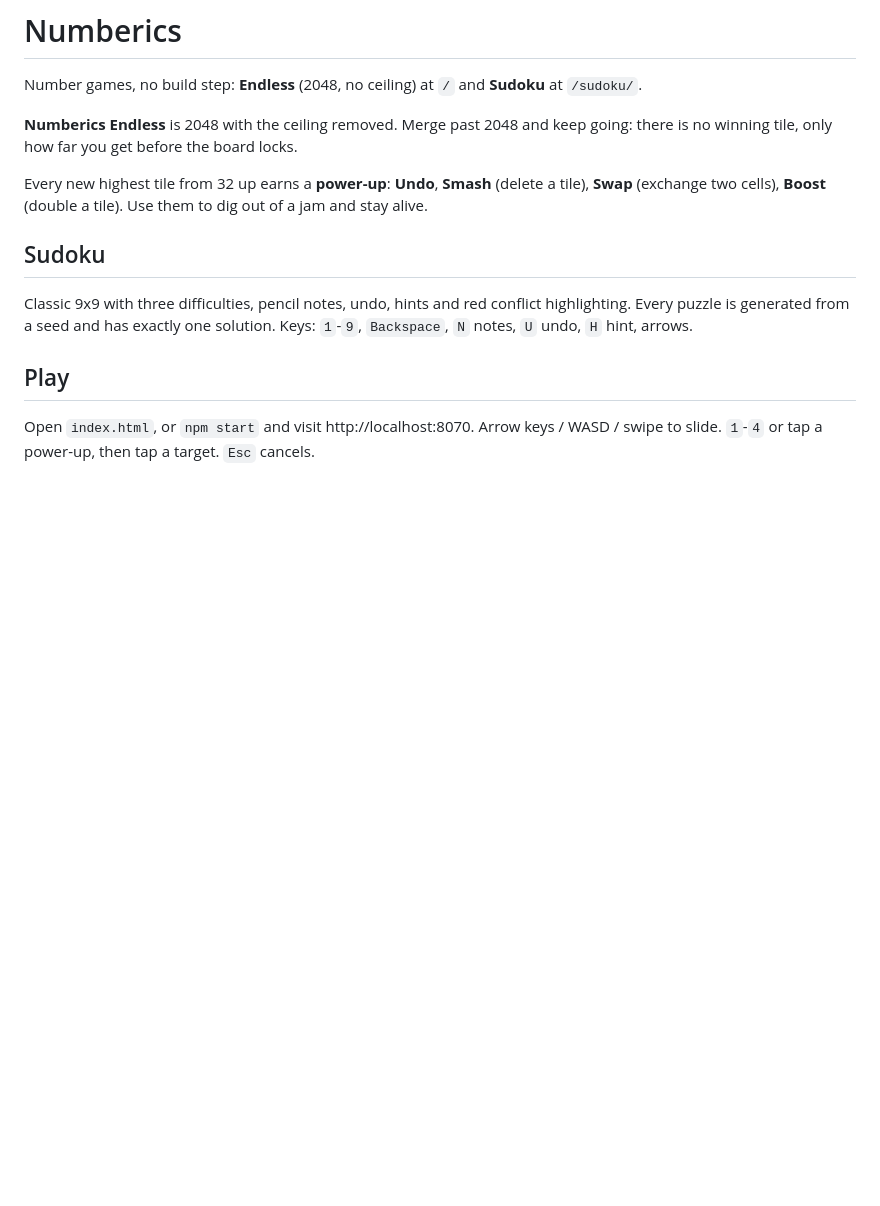
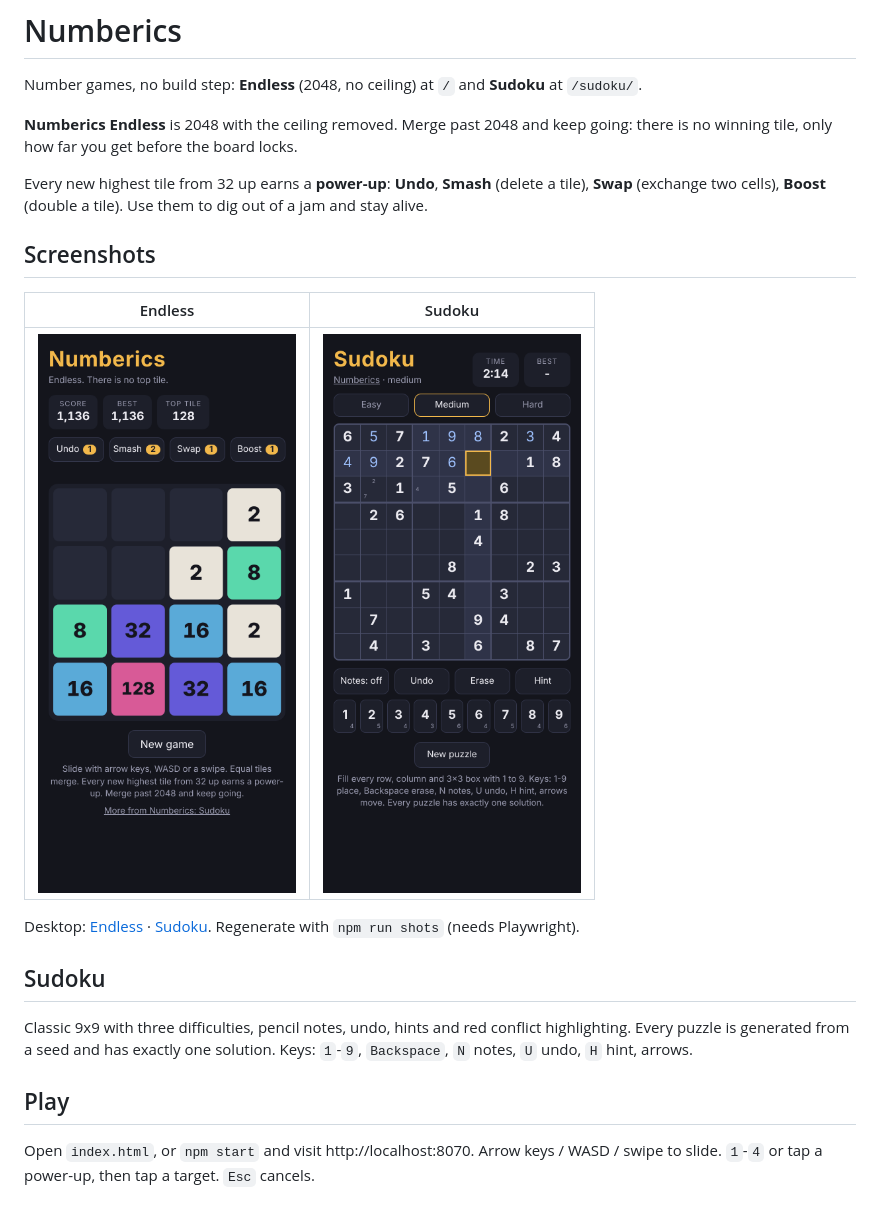
Before and after one commit to alvations/numberics, a Markdown page: README.md, the part around the change. Rendered like a GitHub page; pictures changed too: screenshots/endless-mobile.png (added), screenshots/sudoku-mobile.png (added); blank space fills up the shorter version.

```diff
--- a/README.md
+++ b/README.md
@@ -7,6 +7,14 @@ tile, only how far you get before the board locks.
 
 Every new highest tile from 32 up earns a **power-up**: **Undo**, **Smash** (delete a tile), **Swap**
 (exchange two cells), **Boost** (double a tile). Use them to dig out of a jam and stay alive.
+
+## Screenshots
+| Endless | Sudoku |
+|---|---|
+| <img src="screenshots/endless-mobile.png" width="300" alt="Endless on a phone"> | <img src="screenshots/sudoku-mobile.png" width="300" alt="Sudoku on a phone"> |
+
+Desktop: [Endless](screenshots/endless-desktop.png) · [Sudoku](screenshots/sudoku-desktop.png).
+Regenerate with `npm run shots` (needs Playwright).
 
 ## Sudoku
 Classic 9x9 with three difficulties, pencil notes, undo, hints and red conflict highlighting. Every puzzle is
```
Also changed, not shown: CLAUDE.md (+8 -0 lines), screenshots/endless-desktop.png (added), screenshots/sudoku-desktop.png (added), 6 other files.
